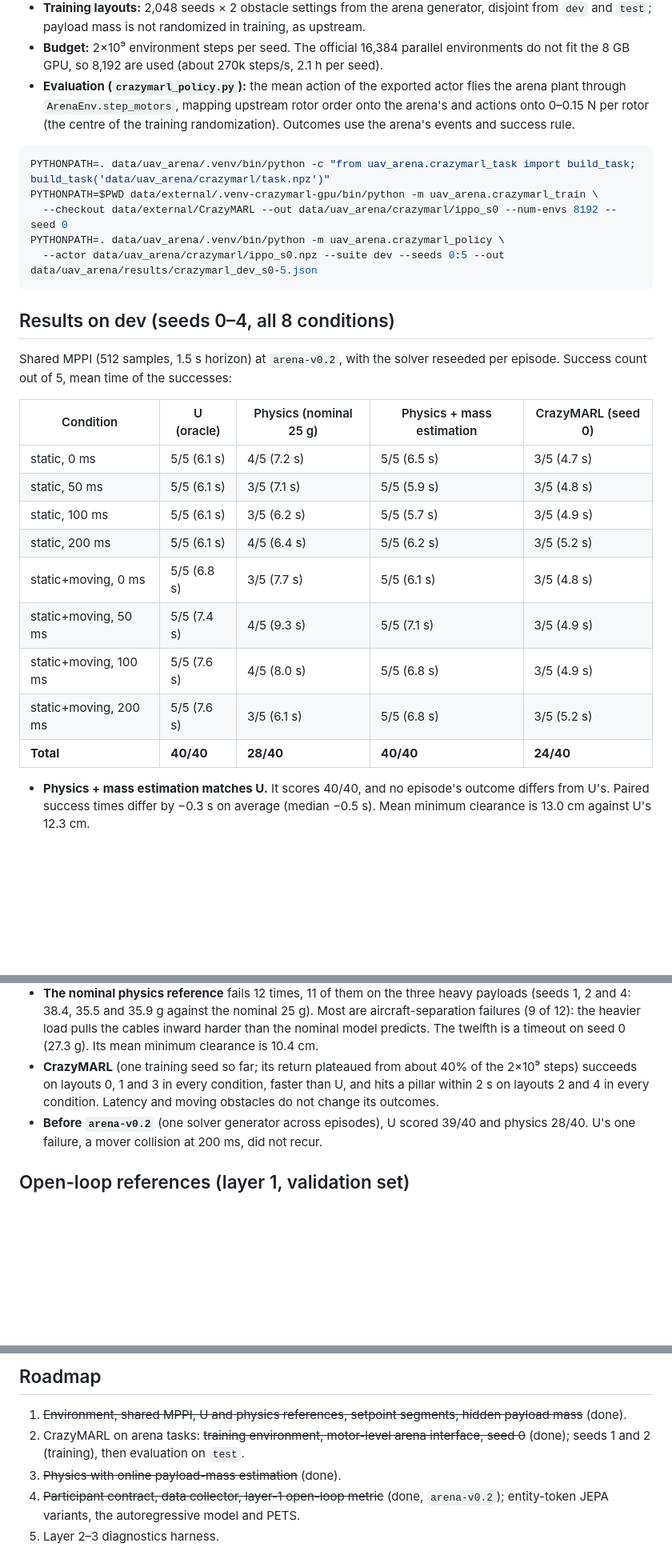
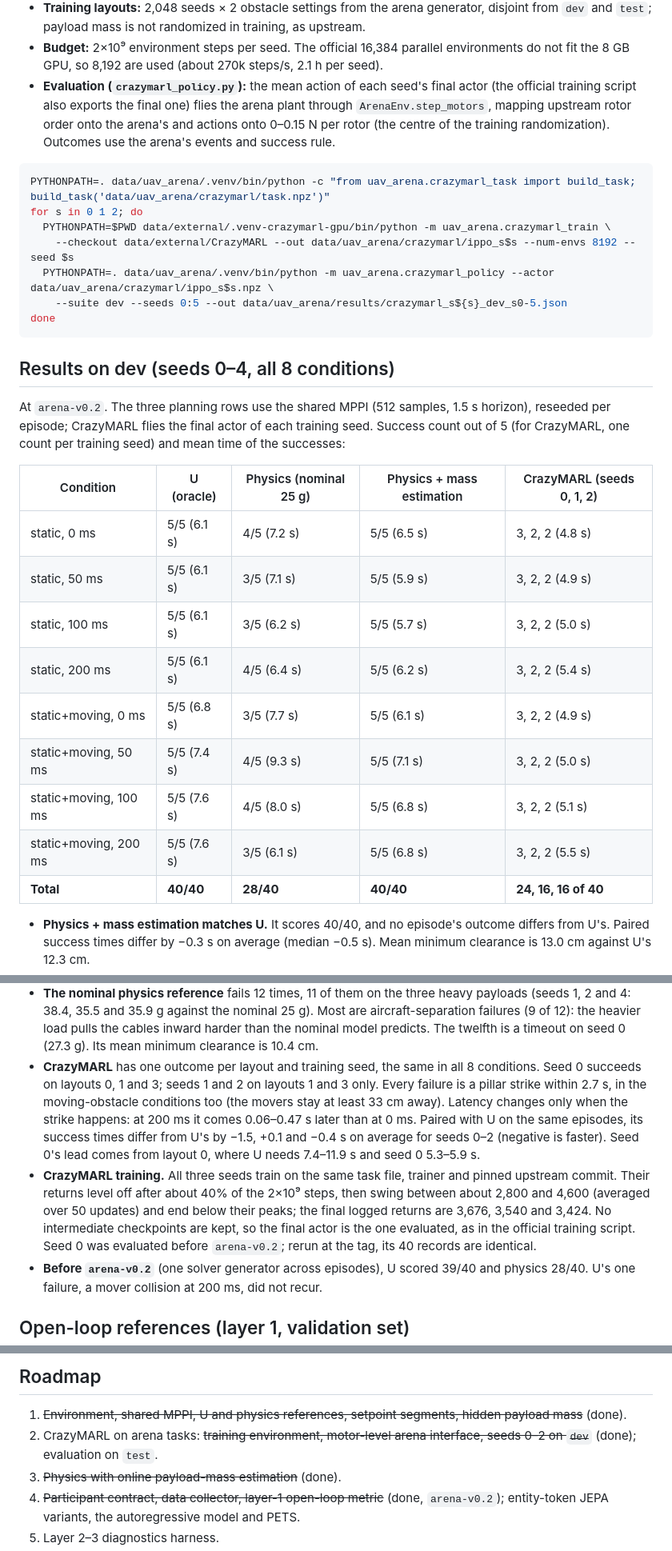
Before and after one commit to ArcueidMP/vincair-multi-agent-wm, a Markdown page: uav_arena/README.md, 3 parts joined by grey strips. Shown at 80% size. Rendered like a GitHub page; blank space fills up the shorter version.

Commit message:
Report CrazyMARL seeds 0-2 on the arena's dev suite
Seeds 1 and 2 trained with the same task file, trainer and pinned
upstream commit as seed 0 and score 16/40 each on dev (seed 0: 24/40).
Each seed's outcome depends on the layout alone; every failure is a
pillar strike within 2.7 s, in the moving-obstacle conditions too.
Seed 0's evaluation, first run before arena-v0.2, gives identical
records at the tag.

The README replaces the unpaired "faster than U" claim with paired
success times, notes that the final actor is evaluated as in the
official training script, and fixes the evaluation command's output
name.

````diff
--- a/uav_arena/README.md
+++ b/uav_arena/README.md
@@ -184,35 +184,39 @@ checkpoint either). The method stays as published; only the task changes.
   `dev` and `test`; payload mass is not randomized in training, as upstream.
 - **Budget:** 2×10⁹ environment steps per seed. The official 16,384 parallel environments do not
   fit the 8 GB GPU, so 8,192 are used (about 270k steps/s, 2.1 h per seed).
-- **Evaluation (`crazymarl_policy.py`):** the mean action of the exported actor flies the arena
-  plant through `ArenaEnv.step_motors`, mapping upstream rotor order onto the arena's and actions
-  onto 0–0.15 N per rotor (the centre of the training randomization). Outcomes use the arena's
-  events and success rule.
+- **Evaluation (`crazymarl_policy.py`):** the mean action of each seed's final actor (the official
+  training script also exports the final one) flies the arena plant through
+  `ArenaEnv.step_motors`, mapping upstream rotor order onto the arena's and actions onto 0–0.15 N
+  per rotor (the centre of the training randomization). Outcomes use the arena's events and
+  success rule.
 
 ```bash
 PYTHONPATH=. data/uav_arena/.venv/bin/python -c "from uav_arena.crazymarl_task import build_task; build_task('data/uav_arena/crazymarl/task.npz')"
-PYTHONPATH=$PWD data/external/.venv-crazymarl-gpu/bin/python -m uav_arena.crazymarl_train \
-  --checkout data/external/CrazyMARL --out data/uav_arena/crazymarl/ippo_s0 --num-envs 8192 --seed 0
-PYTHONPATH=. data/uav_arena/.venv/bin/python -m uav_arena.crazymarl_policy \
-  --actor data/uav_arena/crazymarl/ippo_s0.npz --suite dev --seeds 0:5 --out data/uav_arena/results/crazymarl_dev_s0-5.json
+for s in 0 1 2; do
+  PYTHONPATH=$PWD data/external/.venv-crazymarl-gpu/bin/python -m uav_arena.crazymarl_train \
+    --checkout data/external/CrazyMARL --out data/uav_arena/crazymarl/ippo_s$s --num-envs 8192 --seed $s
+  PYTHONPATH=. data/uav_arena/.venv/bin/python -m uav_arena.crazymarl_policy --actor data/uav_arena/crazymarl/ippo_s$s.npz \
+    --suite dev --seeds 0:5 --out data/uav_arena/results/crazymarl_s${s}_dev_s0-5.json
+done
 ```
 
 ## Results on dev (seeds 0–4, all 8 conditions)
 
-Shared MPPI (512 samples, 1.5 s horizon) at `arena-v0.2`, with the solver reseeded per episode.
-Success count out of 5, mean time of the successes:
+At `arena-v0.2`. The three planning rows use the shared MPPI (512 samples, 1.5 s horizon),
+reseeded per episode; CrazyMARL flies the final actor of each training seed. Success count out of
+5 (for CrazyMARL, one count per training seed) and mean time of the successes:
 
-| Condition | U (oracle) | Physics (nominal 25 g) | Physics + mass estimation | CrazyMARL (seed 0) |
+| Condition | U (oracle) | Physics (nominal 25 g) | Physics + mass estimation | CrazyMARL (seeds 0, 1, 2) |
 |---|---|---|---|---|
-| static, 0 ms | 5/5 (6.1 s) | 4/5 (7.2 s) | 5/5 (6.5 s) | 3/5 (4.7 s) |
-| static, 50 ms | 5/5 (6.1 s) | 3/5 (7.1 s) | 5/5 (5.9 s) | 3/5 (4.8 s) |
-| static, 100 ms | 5/5 (6.1 s) | 3/5 (6.2 s) | 5/5 (5.7 s) | 3/5 (4.9 s) |
-| static, 200 ms | 5/5 (6.1 s) | 4/5 (6.4 s) | 5/5 (6.2 s) | 3/5 (5.2 s) |
-| static+moving, 0 ms | 5/5 (6.8 s) | 3/5 (7.7 s) | 5/5 (6.1 s) | 3/5 (4.8 s) |
-| static+moving, 50 ms | 5/5 (7.4 s) | 4/5 (9.3 s) | 5/5 (7.1 s) | 3/5 (4.9 s) |
-| static+moving, 100 ms | 5/5 (7.6 s) | 4/5 (8.0 s) | 5/5 (6.8 s) | 3/5 (4.9 s) |
-| static+moving, 200 ms | 5/5 (7.6 s) | 3/5 (6.1 s) | 5/5 (6.8 s) | 3/5 (5.2 s) |
-| **Total** | **40/40** | **28/40** | **40/40** | **24/40** |
+| static, 0 ms | 5/5 (6.1 s) | 4/5 (7.2 s) | 5/5 (6.5 s) | 3, 2, 2 (4.8 s) |
+| static, 50 ms | 5/5 (6.1 s) | 3/5 (7.1 s) | 5/5 (5.9 s) | 3, 2, 2 (4.9 s) |
+| static, 100 ms | 5/5 (6.1 s) | 3/5 (6.2 s) | 5/5 (5.7 s) | 3, 2, 2 (5.0 s) |
+| static, 200 ms | 5/5 (6.1 s) | 4/5 (6.4 s) | 5/5 (6.2 s) | 3, 2, 2 (5.4 s) |
+| static+moving, 0 ms | 5/5 (6.8 s) | 3/5 (7.7 s) | 5/5 (6.1 s) | 3, 2, 2 (4.9 s) |
+| static+moving, 50 ms | 5/5 (7.4 s) | 4/5 (9.3 s) | 5/5 (7.1 s) | 3, 2, 2 (5.0 s) |
+| static+moving, 100 ms | 5/5 (7.6 s) | 4/5 (8.0 s) | 5/5 (6.8 s) | 3, 2, 2 (5.1 s) |
+| static+moving, 200 ms | 5/5 (7.6 s) | 3/5 (6.1 s) | 5/5 (6.8 s) | 3, 2, 2 (5.5 s) |
+| **Total** | **40/40** | **28/40** | **40/40** | **24, 16, 16 of 40** |
 
 - **Physics + mass estimation matches U.** It scores 40/40, and no episode's outcome differs from
   U's. Paired success times differ by −0.3 s on average (median −0.5 s). Mean minimum clearance
@@ -228,10 +232,19 @@ Success count out of 5, mean time of the successes:
   1, 2 and 4: 38.4, 35.5 and 35.9 g against the nominal 25 g). Most are aircraft-separation
   failures (9 of 12): the heavier load pulls the cables inward harder than the nominal model
   predicts. The twelfth is a timeout on seed 0 (27.3 g). Its mean minimum clearance is 10.4 cm.
-- **CrazyMARL** (one training seed so far; its return plateaued from about 40% of the 2×10⁹
-  steps) succeeds on layouts 0, 1 and 3 in every condition, faster than U, and hits a pillar
-  within 2 s on layouts 2 and 4 in every condition. Latency and moving obstacles do not change its
-  outcomes.
+- **CrazyMARL** has one outcome per layout and training seed, the same in all 8 conditions. Seed 0
+  succeeds on layouts 0, 1 and 3; seeds 1 and 2 on layouts 1 and 3 only. Every failure is a
+  pillar strike within 2.7 s, in the moving-obstacle conditions too (the movers stay at least
+  33 cm away). Latency changes only when the strike happens: at 200 ms it comes 0.06–0.47 s later
+  than at 0 ms. Paired with U on the same episodes, its success times differ from U's by −1.5,
+  +0.1 and −0.4 s on average for seeds 0–2 (negative is faster). Seed 0's lead comes from
+  layout 0, where U needs 7.4–11.9 s and seed 0 5.3–5.9 s.
+- **CrazyMARL training.** All three seeds train on the same task file, trainer and pinned upstream
+  commit. Their returns level off after about 40% of the 2×10⁹ steps, then swing between about
+  2,800 and 4,600 (averaged over 50 updates) and end below their peaks; the final logged returns
+  are 3,676, 3,540 and 3,424. No intermediate checkpoints are kept, so the final actor is the one
+  evaluated, as in the official training script. Seed 0 was evaluated before `arena-v0.2`; rerun
+  at the tag, its 40 records are identical.
 - **Before `arena-v0.2`** (one solver generator across episodes), U scored 39/40 and physics
   28/40. U's one failure, a mover collision at 200 ms, did not recur.
 
@@ -269,8 +282,8 @@ other layers miss, and how that changes with latency and moving obstacles.
 
 1. ~~Environment, shared MPPI, U and physics references, setpoint segments, hidden payload mass~~
    (done).
-2. CrazyMARL on arena tasks: ~~training environment, motor-level arena interface, seed 0~~
-   (done); seeds 1 and 2 (training), then evaluation on `test`.
+2. CrazyMARL on arena tasks: ~~training environment, motor-level arena interface, seeds 0–2 on
+   `dev`~~ (done); evaluation on `test`.
 3. ~~Physics with online payload-mass estimation~~ (done).
 4. ~~Participant contract, data collector, layer-1 open-loop metric~~ (done, `arena-v0.2`);
    entity-token JEPA variants, the autoregressive model and PETS.
````
Also changed, not shown: other parts of uav_arena/README.md (+2 -2 lines).
